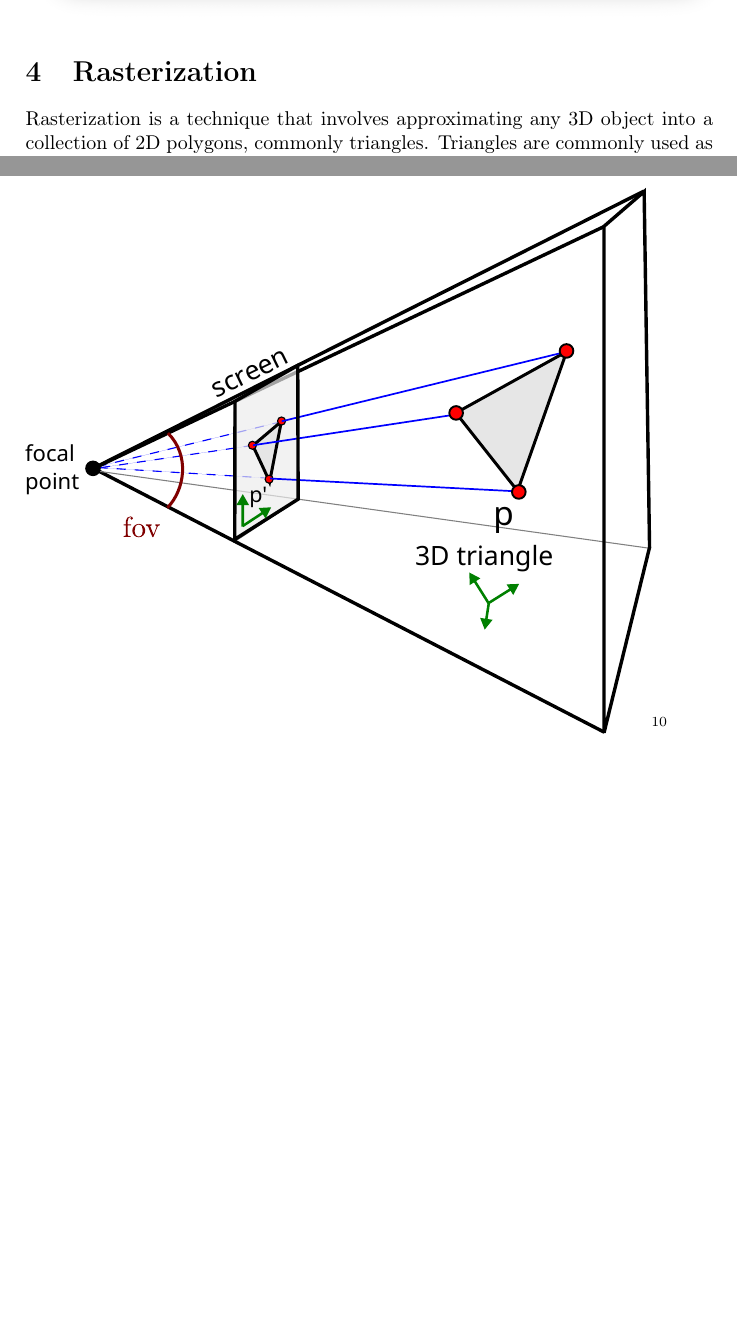
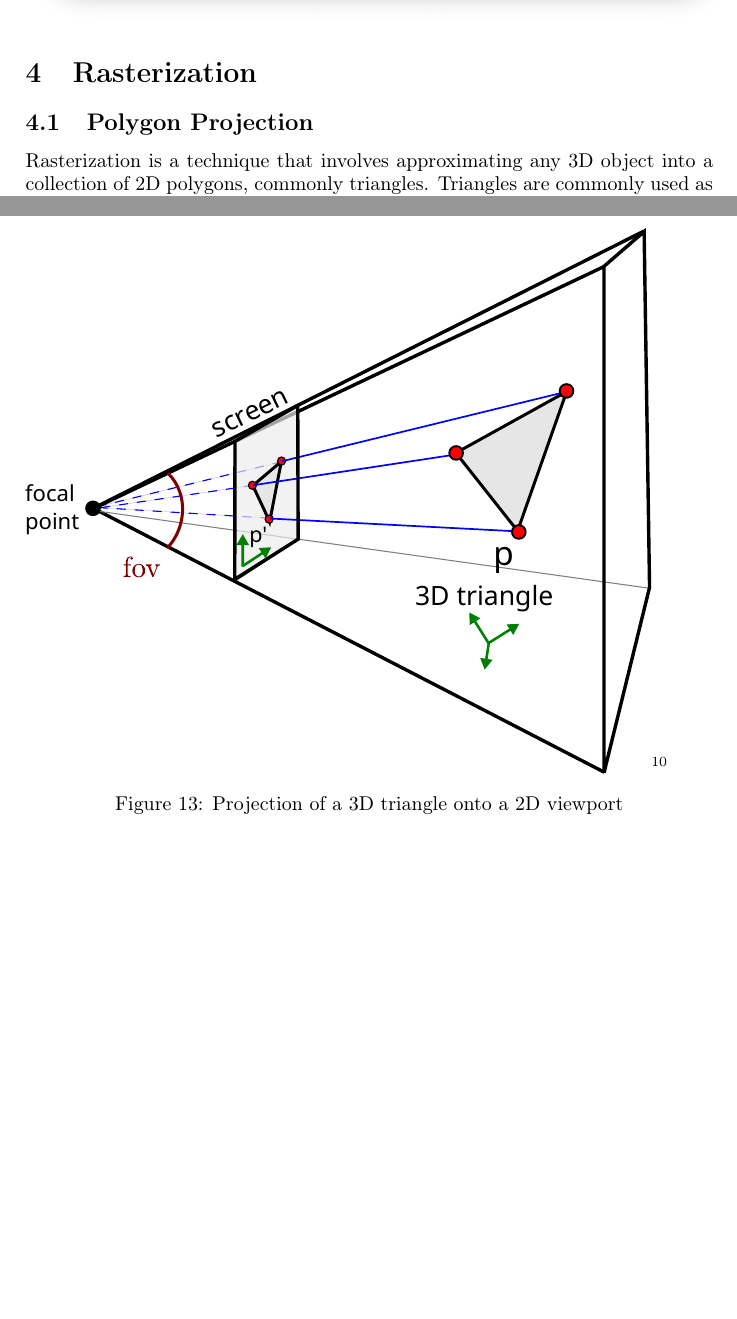
Before and after one commit to Wide0125/Computer-Graphics-Research-Paper, a LaTeX paper (Paper.tex): two parts of pages 17 and 20 of 21, joined at a grey line, cut so that both start at the same text, the shorter picture padded with empty space. Compiled offline with pdfLaTeX.

Commit message:
Add subsection on polygon projection and its corresponding figure with citation

```diff
--- a/Paper.tex
+++ b/Paper.tex
@@ -384,6 +384,8 @@ Although ray tracing is useful in allowing us to represent 3-dimensional objects
 \newpage
 \section{Rasterization}
 
+\subsection{Polygon Projection}
+
 Rasterization is a technique that involves approximating any 3D object into a collection of 2D polygons, commonly triangles. Triangles are commonly used as they are the simplest $n$-sided polygon, which every other polygon can be split into.
 
 \begin{figure}[htp]
@@ -428,11 +430,12 @@ We can convert the world space coordinates of $P'$ into screen space coordinate
 
 Now that we have a method to obtain the $P'$ coordinate of every point on the triangle $P$, all that is left is to fill in the rest of the triangle onto the screen. It can be noted that straight lines in 3D space remain straight even when projected onto a 2D surface; therefore, connecting the three points drawn onto the screen results in the correctly projected triangle.
 
+\begin{figure}[htp]
+    \includesvg[scale=0.75]{projection.svg}\autocite{TriangleProjection}
+    \caption{Projection of a 3D triangle onto a 2D viewport}
+\end{figure}
 
 
-\begin{figure}[htp]
-    \includesvg[scale=0.75]{projection.svg}\footcite{TriangleProjection}
-\end{figure}
 
 \newpage
 \printbibliography{}
```
Also changed, not shown: Paper.pdf, 13 other files.
